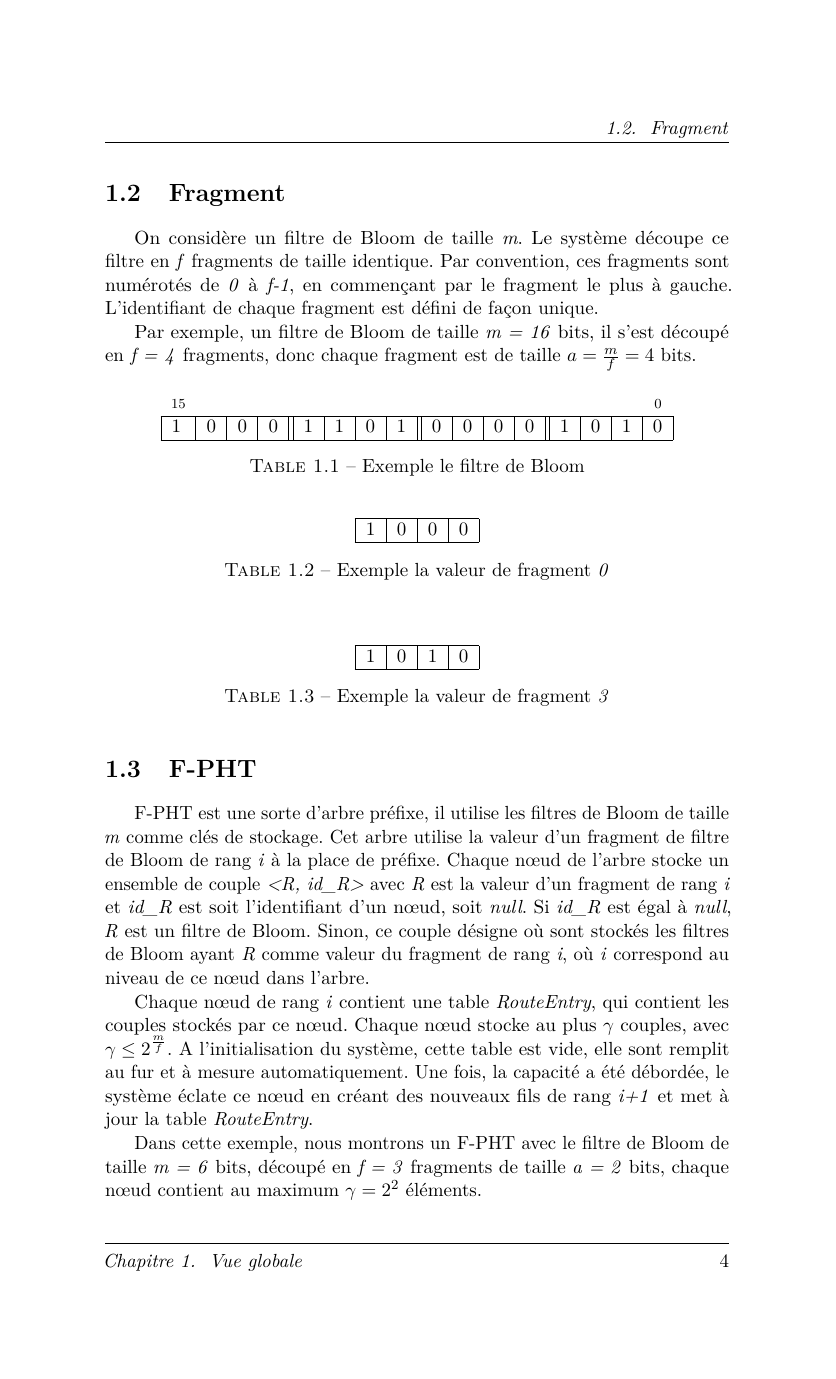
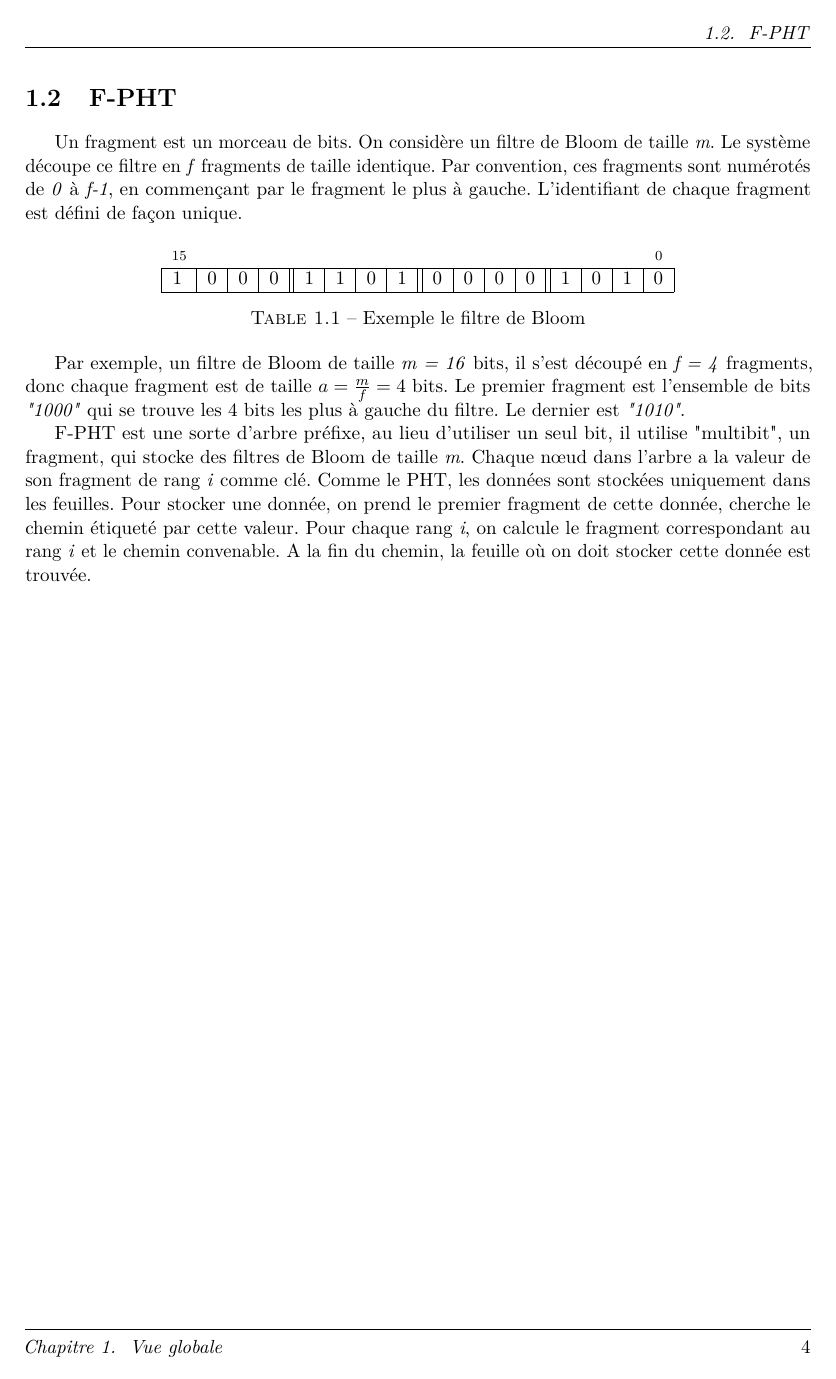
Before and after one commit to uwevil/projet_ETE_2015, a LaTeX document (description2.tex): page 5 of 13 before the commit and page 5 of 10 after it. Compiled offline with pdfLaTeX.

Commit message:
change a litle bit

```diff
--- a/description2.tex
+++ b/description2.tex
@@ -76,10 +90,8 @@
 
 \newpage
 
-\section{Fragment}
-	On considère un filtre de Bloom de taille \textit{m}. Le système découpe ce filtre en \textit{f} fragments de taille identique. Par convention, ces fragments sont numérotés de \textit{0} à \textit{f-1}, en commençant par le fragment le plus à gauche. L'identifiant de chaque fragment est défini de façon unique.
-
-		Par exemple, un filtre de Bloom de taille \textit{m = 16} bits, il s'est découpé en \textit{f = 4} fragments, donc chaque fragment est de taille $a = \frac{m}{f} = 4$ bits.
+\section{F-PHT}
+	Un fragment est un morceau de bits. On considère un filtre de Bloom de taille \textit{m}. Le système découpe ce filtre en \textit{f} fragments de taille identique. Par convention, ces fragments sont numérotés de \textit{0} à \textit{f-1}, en commençant par le fragment le plus à gauche. L'identifiant de chaque fragment est défini de façon unique.
 
 	\begin{table}[!h]
 		\centering
@@ -99,30 +111,11 @@
 		\label{fragment/filtredeBloom}
 	\end{table}
 
-	\begin{table}[!h]
-		\centering
-		\begin{tabular}{|l|*{2}{c|}r|}
-		\hline
-			1 & 0 & 0 & 0 \\
-		\hline
-		\end{tabular}
-		\caption{Exemple la valeur de fragment \textit{0}}
-		\label{fragement/exemple1}
-	\end{table}
+	Par exemple, un filtre de Bloom de taille \textit{m = 16} bits, il s'est découpé en \textit{f = 4} fragments, donc chaque fragment est de taille $a = \frac{m}{f} = 4$ bits. Le premier fragment est l'ensemble de bits \textit{"1000"} qui se trouve les 4 bits les plus à gauche du filtre. Le dernier est \textit{"1010"}.
 
-	\begin{table}[!h]
-		\centering
-		\begin{tabular}{|l|c|c|r|}
-		\multicolumn{1}{c}{}&\multicolumn{1}{c}{}&\multicolumn{1}{c}{}\\
-		\hline
-			1 & 0 & 1 & 0 \\
-		\hline
-		\end{tabular}
-		\caption{Exemple la valeur de fragment \textit{3}}
-		\label{fragement/exemple2}
-	\end{table}
+	F-PHT est une sorte d'arbre préfixe, au lieu d'utiliser un seul bit, il utilise "multibit", un fragment, qui stocke des filtres de Bloom de taille \textit{m}. Chaque nœud dans l'arbre a la valeur de son fragment de rang \textit{i} comme clé. Comme le PHT, les données sont stockées uniquement dans les feuilles. Pour stocker une donnée, on prend le premier fragment de cette donnée, cherche le chemin étiqueté par cette valeur. Pour chaque rang \textit{i}, on calcule le fragment correspondant au rang \textit{i} et le chemin convenable. A la fin du chemin, la feuille où on doit stocker cette donnée est trouvée.
 
-\section{F-PHT}
-	F-PHT est une sorte d'arbre préfixe, il utilise  les filtres de Bloom  de taille \textit{m} comme clés de stockage. Cet arbre utilise la valeur d'un fragment de filtre de Bloom de rang \textit{i} à la place de préfixe. Chaque nœud de l'arbre stocke un ensemble de couple \textit{<R, id\_R>} avec \textit{R} est la valeur d'un fragment de rang \textit{i} et \textit{id\_R} est soit l'identifiant d'un nœud, soit \textit{null}. Si \textit{id\_R} est égal à \textit{null}, \textit{R} est un filtre de Bloom. Sinon, ce couple désigne où sont stockés les filtres de Bloom ayant \textit{R} comme valeur du fragment de rang \textit{i}, où \textit{i} correspond au niveau de ce nœud dans l'arbre.
+\chapter{Architecture d'un système d'indexation}
+\section{Indexation}
+	L'indexation consiste à donner accès aux documents à partir d'une indication concernant leur contenu et/ou leur nature (forme, type) \footnote{combot.univ-tln.fr}. La technique utilisée dans ce systèmre est le F-PHT. On construit un arbre logique réparti sur plusieurs machines/serveurs. Tout le monde peut connaître la racine de cet arbre en appliquant une fonction de hachage sur le nom du racine. Le nom de chaque nœud est unique et généré aussi par cette même fonction.
 
-	Chaque nœud de rang \textit{i} contient une table \textit{RouteEntry}, qui contient les couples stockés par ce nœud. Chaque nœud stocke au plus $\gamma$ couples, avec $\gamma \leq 2^{\frac{m}{f}}$. A l'initialisation du système, cette table est vide, elle sont remplit au fur et à mesure automatiquement. Une fois, la capacité a été débordée, le système éclate ce nœud en créant des nouveaux fils de rang \textit{i+1} et met à jour la table \textit{RouteEntry}.
@@ -129,2 +127 @@
 
-	Dans cette exemple, nous montrons un F-PHT avec le filtre de Bloom de taille \textit{m = 6} bits, découpé en \textit{f = 3} fragments de taille \textit{a = 2} bits, chaque nœud contient au maximum $\gamma = 2^{2}$ éléments.
@@ -136,4 +142,3 @@
 	\label{F-PHT}
 	\end{figure}
 
-\chapter{Système d'indexation}
```
Also changed, not shown: F-PHT.png, PHT.png, description2.pdf, systeme-F-PHT.png, description2.tex (75 more changed lines), 1 other file.
